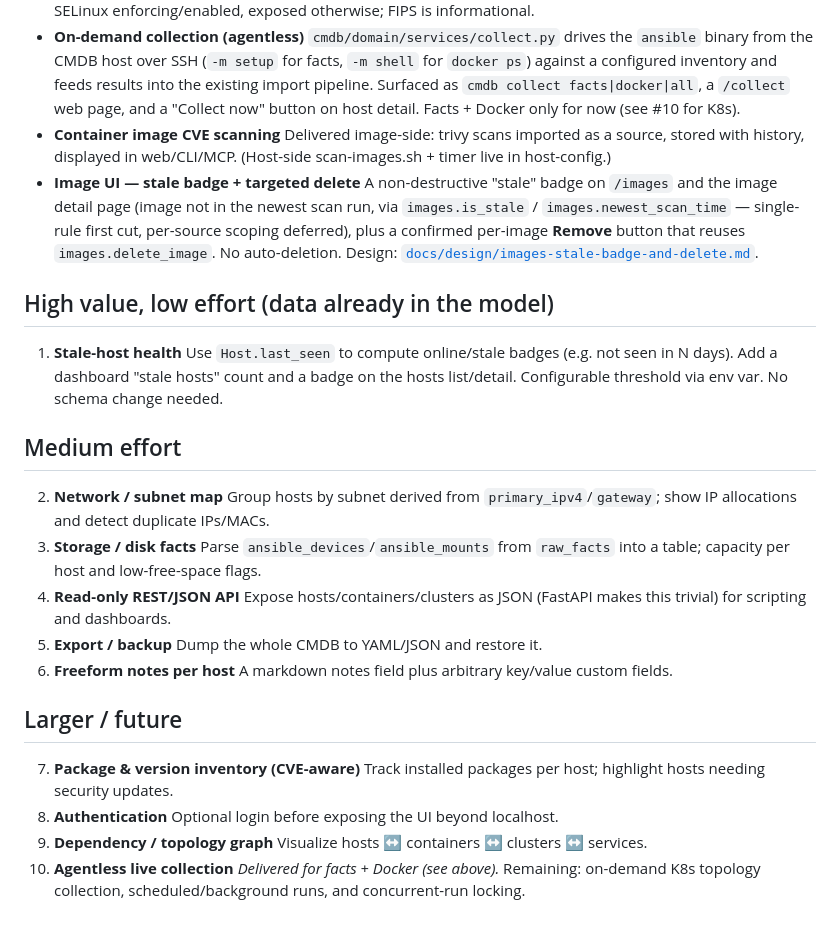
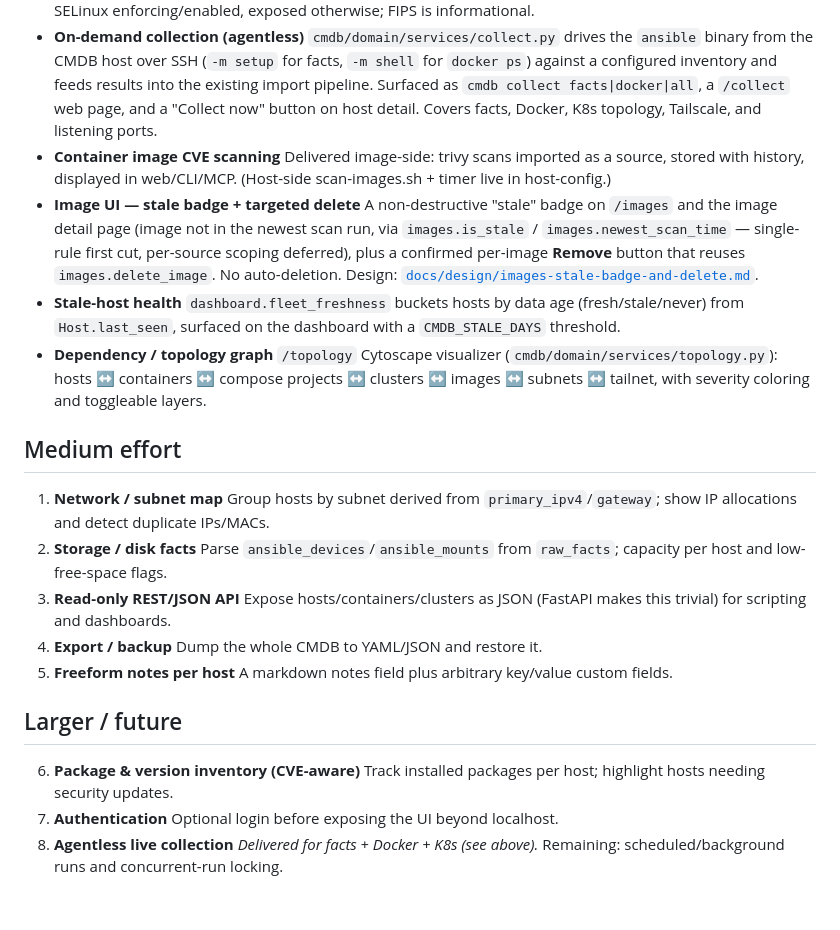
Before and after one commit to osaljehani/homelab-cmdb, a Markdown page: docs/ROADMAP.md, the part around the change. GitHub-like rendering.

Commit message:
docs(roadmap): mark stale-host health and topology graph delivered
Both shipped 2026-07-02 (fleet_freshness + CMDB_STALE_DAYS; /topology
visualizer) but were still listed as open. Renumber remaining items and
drop the stale facts+Docker-only caveat on on-demand collection.

```diff
--- a/docs/ROADMAP.md
+++ b/docs/ROADMAP.md
@@ -19,7 +19,8 @@ surface several of these are low effort because the data is already there.
   `ansible` binary from the CMDB host over SSH (`-m setup` for facts, `-m shell` for
   `docker ps`) against a configured inventory and feeds results into the existing import
   pipeline. Surfaced as `cmdb collect facts|docker|all`, a `/collect` web page, and a
-  "Collect now" button on host detail. Facts + Docker only for now (see #10 for K8s).
+  "Collect now" button on host detail. Covers facts, Docker, K8s topology, Tailscale, and
+  listening ports.
 - **Container image CVE scanning** Delivered image-side: trivy scans imported as a source,
   stored with history, displayed in web/CLI/MCP. (Host-side scan-images.sh + timer live in
   host-config.)
@@ -28,29 +29,27 @@ surface several of these are low effort because the data is already there.
   `images.newest_scan_time` — single-rule first cut, per-source scoping deferred), plus a confirmed
   per-image **Remove** button that reuses `images.delete_image`. No auto-deletion. Design:
   [`docs/design/images-stale-badge-and-delete.md`](design/images-stale-badge-and-delete.md).
-
-## High value, low effort (data already in the model)
-
-1. **Stale-host health** Use `Host.last_seen` to compute online/stale badges (e.g. not seen
-   in N days). Add a dashboard "stale hosts" count and a badge on the hosts list/detail.
-   Configurable threshold via env var. No schema change needed.
+- **Stale-host health** `dashboard.fleet_freshness` buckets hosts by data age (fresh/stale/never)
+  from `Host.last_seen`, surfaced on the dashboard with a `CMDB_STALE_DAYS` threshold.
+- **Dependency / topology graph** `/topology` Cytoscape visualizer
+  (`cmdb/domain/services/topology.py`): hosts ↔ containers ↔ compose projects ↔ clusters ↔
+  images ↔ subnets ↔ tailnet, with severity coloring and toggleable layers.
 
 ## Medium effort
 
-2. **Network / subnet map** Group hosts by subnet derived from `primary_ipv4`/`gateway`;
+1. **Network / subnet map** Group hosts by subnet derived from `primary_ipv4`/`gateway`;
    show IP allocations and detect duplicate IPs/MACs.
-3. **Storage / disk facts** Parse `ansible_devices`/`ansible_mounts` from `raw_facts` into a
-   table; capacity per host and low-free-space flags.
-4. **Read-only REST/JSON API** Expose hosts/containers/clusters as JSON (FastAPI makes this
+2. **Storage / disk facts** Parse `ansible_devices`/`ansible_mounts` from `raw_facts`;
+   capacity per host and low-free-space flags.
+3. **Read-only REST/JSON API** Expose hosts/containers/clusters as JSON (FastAPI makes this
    trivial) for scripting and dashboards.
-5. **Export / backup** Dump the whole CMDB to YAML/JSON and restore it.
-6. **Freeform notes per host** A markdown notes field plus arbitrary key/value custom fields.
+4. **Export / backup** Dump the whole CMDB to YAML/JSON and restore it.
+5. **Freeform notes per host** A markdown notes field plus arbitrary key/value custom fields.
 
 ## Larger / future
 
-7. **Package & version inventory (CVE-aware)** Track installed packages per host; highlight
+6. **Package & version inventory (CVE-aware)** Track installed packages per host; highlight
    hosts needing security updates.
-8. **Authentication** Optional login before exposing the UI beyond localhost.
-9. **Dependency / topology graph** Visualize hosts ↔ containers ↔ clusters ↔ services.
-10. **Agentless live collection** _Delivered for facts + Docker (see above)._ Remaining:
-    on-demand K8s topology collection, scheduled/background runs, and concurrent-run locking.
+7. **Authentication** Optional login before exposing the UI beyond localhost.
+8. **Agentless live collection** _Delivered for facts + Docker + K8s (see above)._ Remaining:
+   scheduled/background runs and concurrent-run locking.
```
